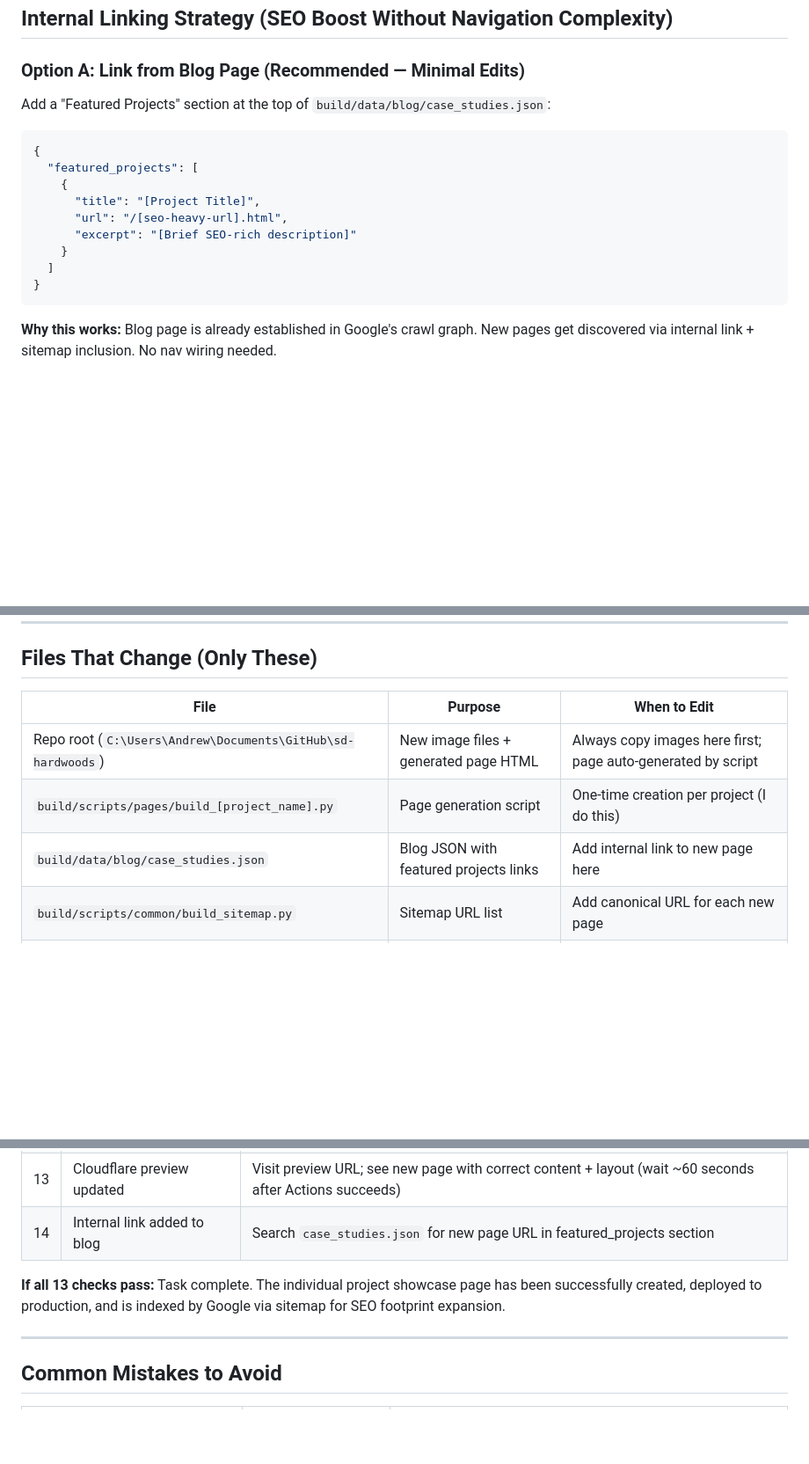
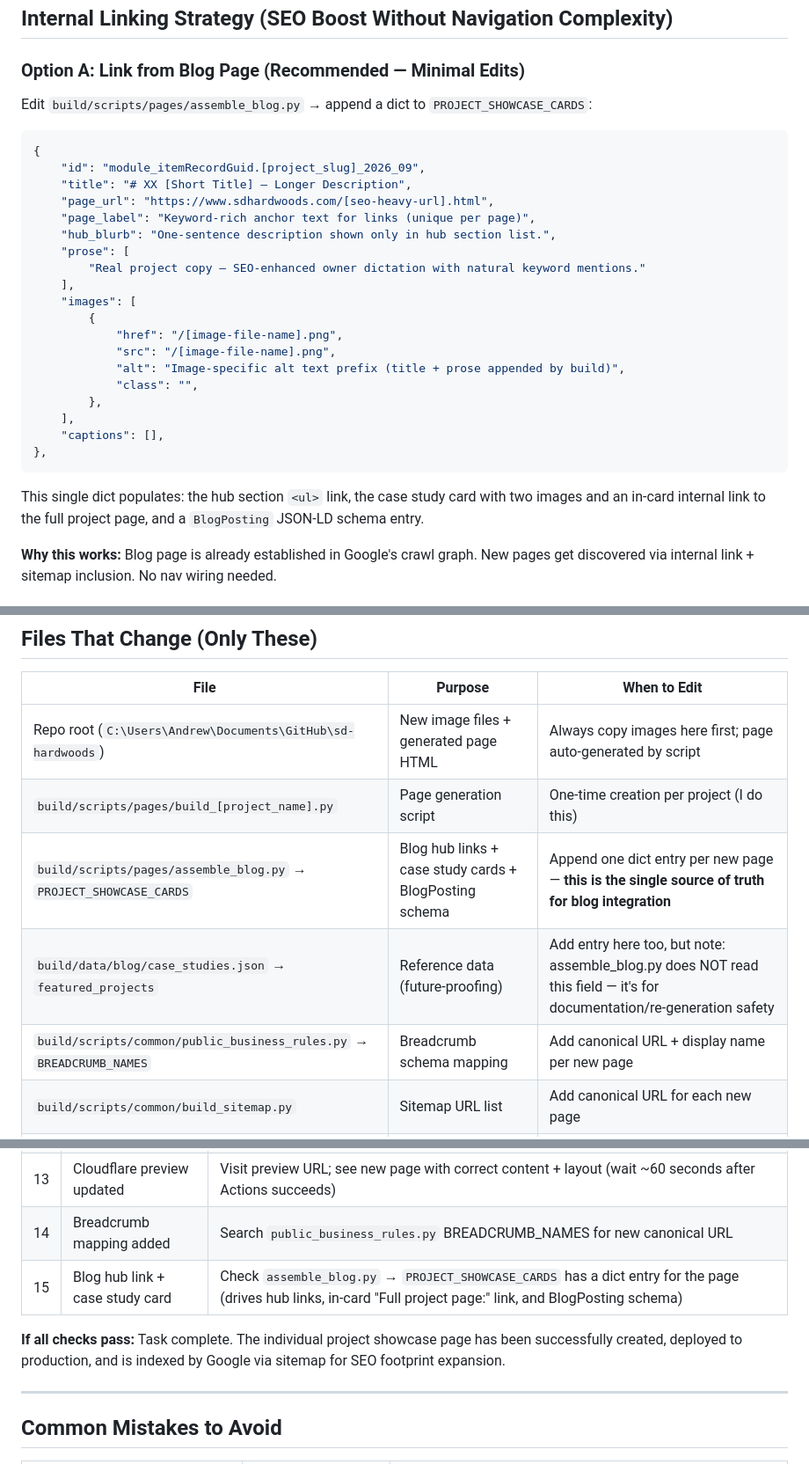
Before and after one commit to oakflooring74-hub/sd-hardwoods, a Markdown page: docs/INDIVIDUAL_PROJECT_PAGES_WORKFLOW.md, 3 parts joined by grey strips. Shown at 88% size. GitHub-like rendering; blank space fills up the shorter version.

Commit message:
docs: record PROJECT_SHOWCASE_CARDS as blog integration source of truth
- Connection Strategy: clarify assemble_blog.py (not case_studies.json) drives hub links, cards, schema
- Internal Linking Strategy: rewrite with actual dict format and all 3 outputs described
- Files That Change table: add PROJECT_SHOWCASE_CARDS + BREADCRUMB_NAMES entries
- Verification Checklist: checks 14-15 for breadcrumb mapping and blog integration
- Quick Start Phrase: include assemble_blog.py and public_business_rules.py steps

````diff
--- a/docs/INDIVIDUAL_PROJECT_PAGES_WORKFLOW.md
+++ b/docs/INDIVIDUAL_PROJECT_PAGES_WORKFLOW.md
@@ -222,18 +224,30 @@ This cycle repeats many times as you build out your SEO footprint. Each complete
 ## Internal Linking Strategy (SEO Boost Without Navigation Complexity)
 
 ### Option A: Link from Blog Page (Recommended — Minimal Edits)
-Add a "Featured Projects" section at the top of `build/data/blog/case_studies.json`:
-```json
+Edit `build/scripts/pages/assemble_blog.py` → append a dict to `PROJECT_SHOWCASE_CARDS`:
+```python
 {
-  "featured_projects": [
-    {
-      "title": "[Project Title]",
-      "url": "/[seo-heavy-url].html",
-      "excerpt": "[Brief SEO-rich description]"
-    }
-  ]
-}
+    "id": "module_itemRecordGuid.[project_slug]_2026_09",
+    "title": "# XX [Short Title] — Longer Description",
+    "page_url": "https://www.sdhardwoods.com/[seo-heavy-url].html",
+    "page_label": "Keyword-rich anchor text for links (unique per page)",
+    "hub_blurb": "One-sentence description shown only in hub section list.",
+    "prose": [
+        "Real project copy — SEO-enhanced owner dictation with natural keyword mentions."
+    ],
+    "images": [
+        {
+            "href": "/[image-file-name].png",
+            "src": "/[image-file-name].png",
+            "alt": "Image-specific alt text prefix (title + prose appended by build)",
+            "class": "",
+        },
+    ],
+    "captions": [],
+},
 ```
+
+This single dict populates: the hub section `<ul>` link, the case study card with two images and an in-card internal link to the full project page, and a `BlogPosting` JSON-LD schema entry.
 
 **Why this works:** Blog page is already established in Google's crawl graph. New pages get discovered via internal link + sitemap inclusion. No nav wiring needed.
 
@@ -280,7 +294,9 @@ Add to `build/chrome/top.html` navigation — but this requires updating all 13+
 |------|---------|--------------|
 | Repo root (`C:\Users\Andrew\Documents\GitHub\sd-hardwoods`) | New image files + generated page HTML | Always copy images here first; page auto-generated by script |
 | `build/scripts/pages/build_[project_name].py` | Page generation script | One-time creation per project (I do this) |
-| `build/data/blog/case_studies.json` | Blog JSON with featured projects links | Add internal link to new page here |
+| `build/scripts/pages/assemble_blog.py` → `PROJECT_SHOWCASE_CARDS` | Blog hub links + case study cards + BlogPosting schema | Append one dict entry per new page — **this is the single source of truth for blog integration** |
+| `build/data/blog/case_studies.json` → `featured_projects` | Reference data (future-proofing) | Add entry here too, but note: assemble_blog.py does NOT read this field — it's for documentation/re-generation safety |
+| `build/scripts/common/public_business_rules.py` → `BREADCRUMB_NAMES` | Breadcrumb schema mapping | Add canonical URL + display name per new page |
 | `build/scripts/common/build_sitemap.py` | Sitemap URL list | Add canonical URL for each new page |
 | `build/scripts/build_all.py` | Master build config list | Add project name + title per new page |
 | `_redirects` | Clean URL redirect rules | **ADD 2 LINES PER NEW PAGE** (with and without trailing slash) |
@@ -308,9 +324,10 @@ Run through this checklist after completing a new project page. All items must b
 | 11 | Pushed to `redesign` branch | `git push origin redesign` completed without errors |
 | 12 | GitHub Actions passed | Actions tab shows ✅ green checkmark for latest commit |
 | 13 | Cloudflare preview updated | Visit preview URL; see new page with correct content + layout (wait ~60 seconds after Actions succeeds) |
-| 14 | Internal link added to blog | Search `case_studies.json` for new page URL in featured_projects section |
+| 14 | Breadcrumb mapping added | Search `public_business_rules.py` BREADCRUMB_NAMES for new canonical URL |
+| 15 | Blog hub link + case study card | Check `assemble_blog.py` → `PROJECT_SHOWCASE_CARDS` has a dict entry for the page (drives hub links, in-card "Full project page:" link, and BlogPosting schema) |
 
-**If all 13 checks pass:** Task complete. The individual project showcase page has been successfully created, deployed to production, and is indexed by Google via sitemap for SEO footprint expansion.
+**If all checks pass:** Task complete. The individual project showcase page has been successfully created, deployed to production, and is indexed by Google via sitemap for SEO footprint expansion.
 
 ---
 
````
Also changed, not shown: other parts of docs/INDIVIDUAL_PROJECT_PAGES_WORKFLOW.md (+5 -3 lines).
